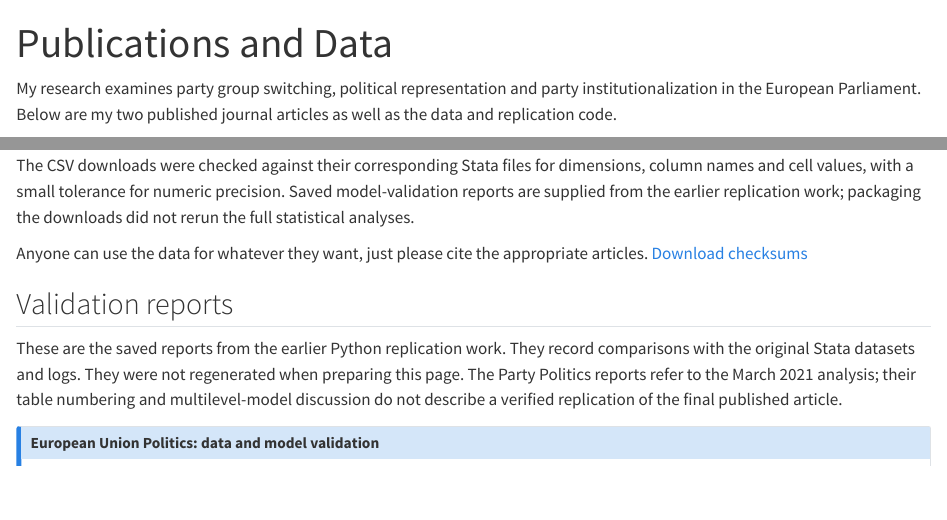
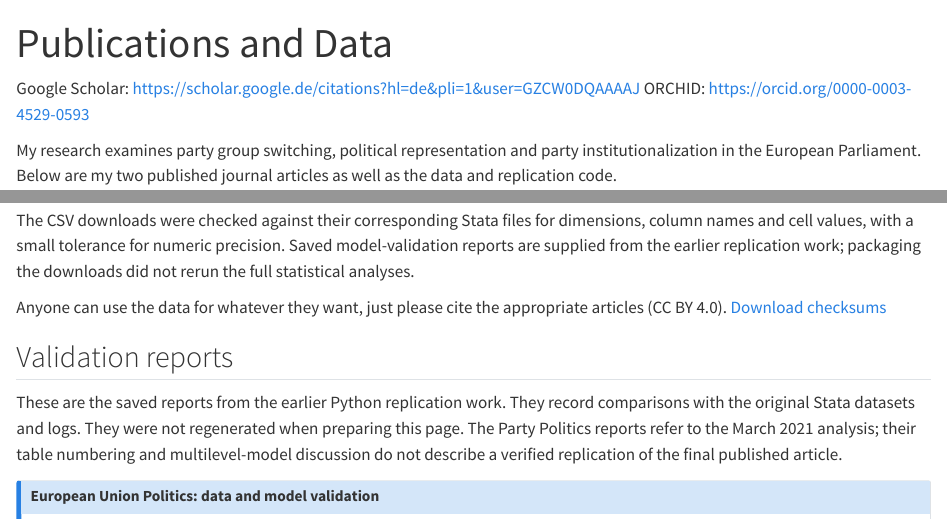
Before and after one commit to AaronMartin78/aaron-martin-phd.dev, a Quarto document (publications/index.qmd): the page in a window 1100 px wide, from its top, and a second part further down, joined at a grey line. Rendered offline with R 4.5, knitr and Pandoc in place of Quarto, with nearby package versions.

Commit message:
IDs on the publication page

```diff
--- a/publications/index.qmd
+++ b/publications/index.qmd
@@ -2,6 +2,8 @@
 title: "Publications and Data"
 description: "Research on party group switching in the European Parliament, with original Stata materials, CSV data and Python replication code."
 ---
+Google Scholar: https://scholar.google.de/citations?hl=de&pli=1&user=GZCW0DQAAAAJ
+ORCHID: https://orcid.org/0000-0003-4529-0593
 
 My research examines party group switching, political representation and party institutionalization in the European Parliament. Below are my two published journal articles as well as the data and replication code.
 
@@ -74,7 +76,7 @@ CSV files retain numeric category codes; the accompanying metadata provides labe
 
 The CSV downloads were checked against their corresponding Stata files for dimensions, column names and cell values, with a small tolerance for numeric precision. Saved model-validation reports are supplied from the earlier replication work; packaging the downloads did not rerun the full statistical analyses.
 
-Anyone can use the data for whatever they want, just please cite the appropriate articles.
+Anyone can use the data for whatever they want, just please cite the appropriate articles (CC BY 4.0).
 [Download checksums](downloads/checksums.json)
 
 ## Validation reports
```
Also changed, not shown: about.qmd (+1 -1 lines).
